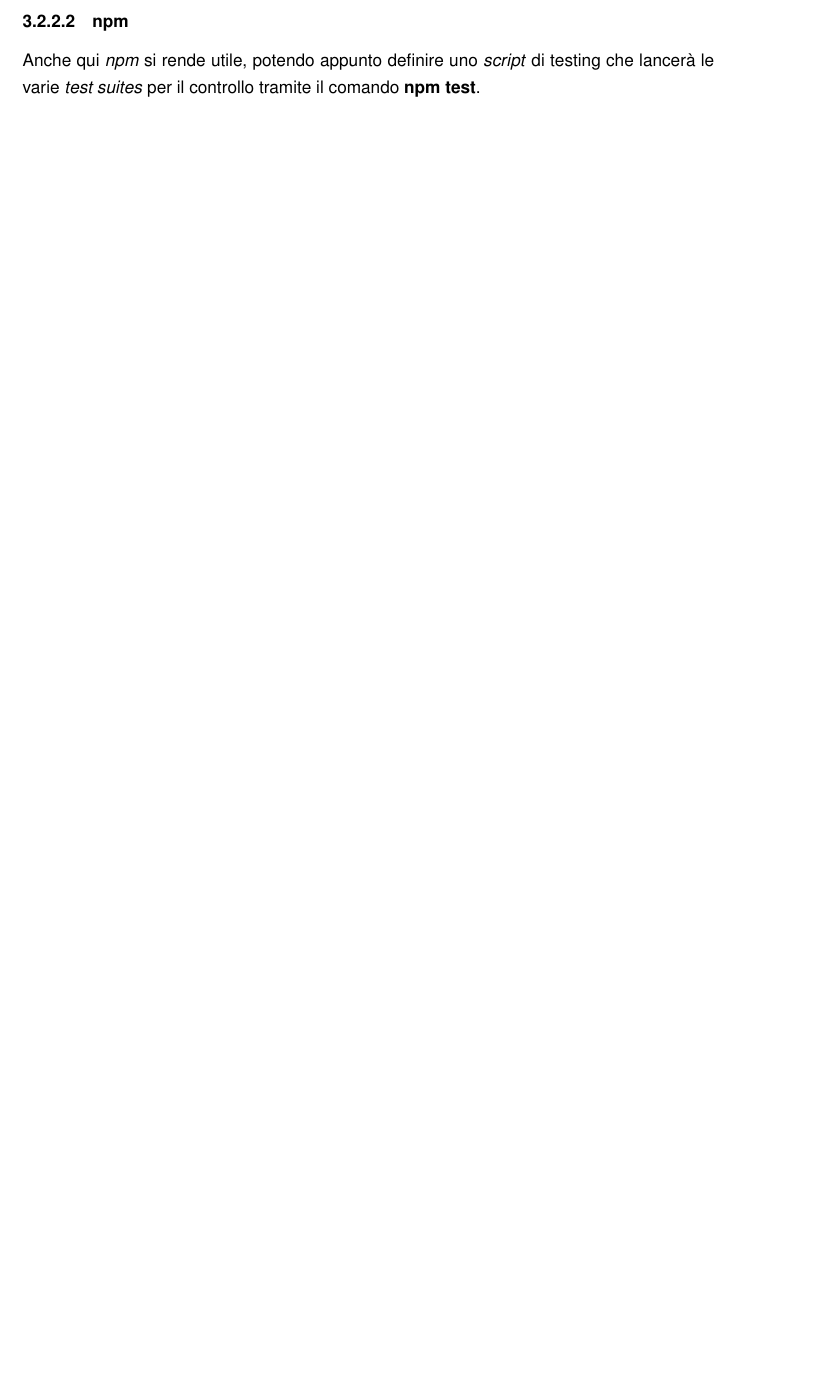
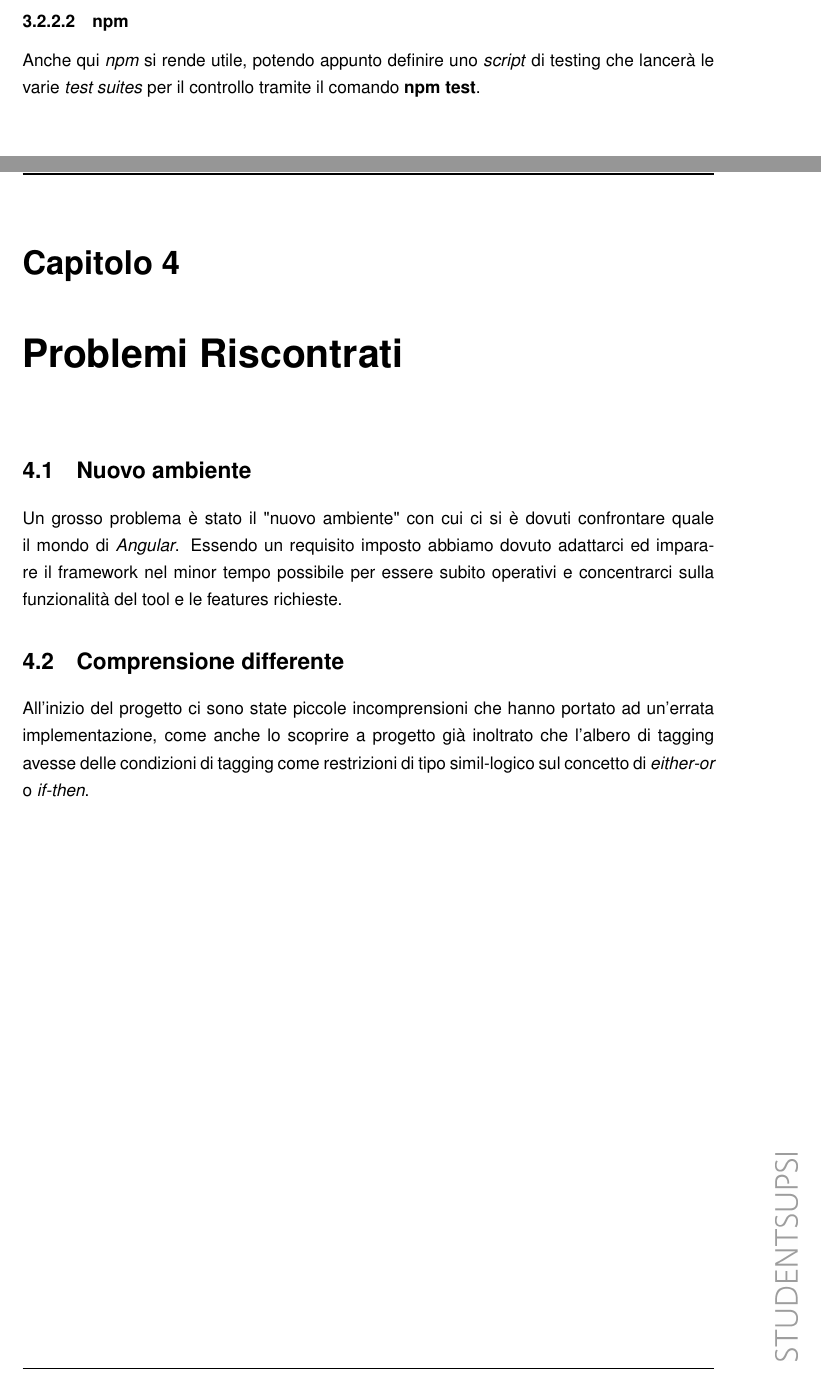
Before and after one commit to doctt/documentation, a LaTeX document (document.tex): part of page 21 of 23 before the commit and two parts of pages 21 and 23 of 25 after it, the two joined at a grey line, cut so that both start at the same text, the shorter picture padded with empty space. Compiled offline with pdfLaTeX.

Commit message:
Add chapter 4: Problemi riscontrati

```diff
--- a/document.tex
+++ b/document.tex
@@ -300,6 +300,25 @@ corretto funzionamento e comportamento delle funzionalità del tool.
 Anche qui \textit{npm} si rende utile, potendo appunto definire uno
 \textit{script} di testing che lancerà le varie \textit{test suites} per il
 controllo tramite il comando \textbf{npm test}.
+
+\chapter{Problemi Riscontrati}
+
+\section{Nuovo ambiente}
+
+Un grosso problema è stato il "nuovo ambiente" con cui ci si è dovuti
+confrontare quale il mondo di \textit{Angular}. Essendo un requisito imposto
+abbiamo dovuto adattarci ed imparare il framework nel minor tempo possibile
+per essere subito operativi e concentrarci sulla funzionalità del tool e le
+features richieste.
+
+\section{Comprensione differente}
+
+All'inizio del progetto ci sono state piccole incomprensioni che hanno portato
+ad un'errata implementazione, come anche lo scoprire a progetto già inoltrato
+che l'albero di tagging avesse delle condizioni di tagging come restrizioni
+di tipo simil-logico sul concetto di \textit{either-or} o \textit{if-then}.
+
+
 %Citazione:
 %\begin{quote}
 %\lipsum[23]
```
Also changed, not shown: document.pdf.
